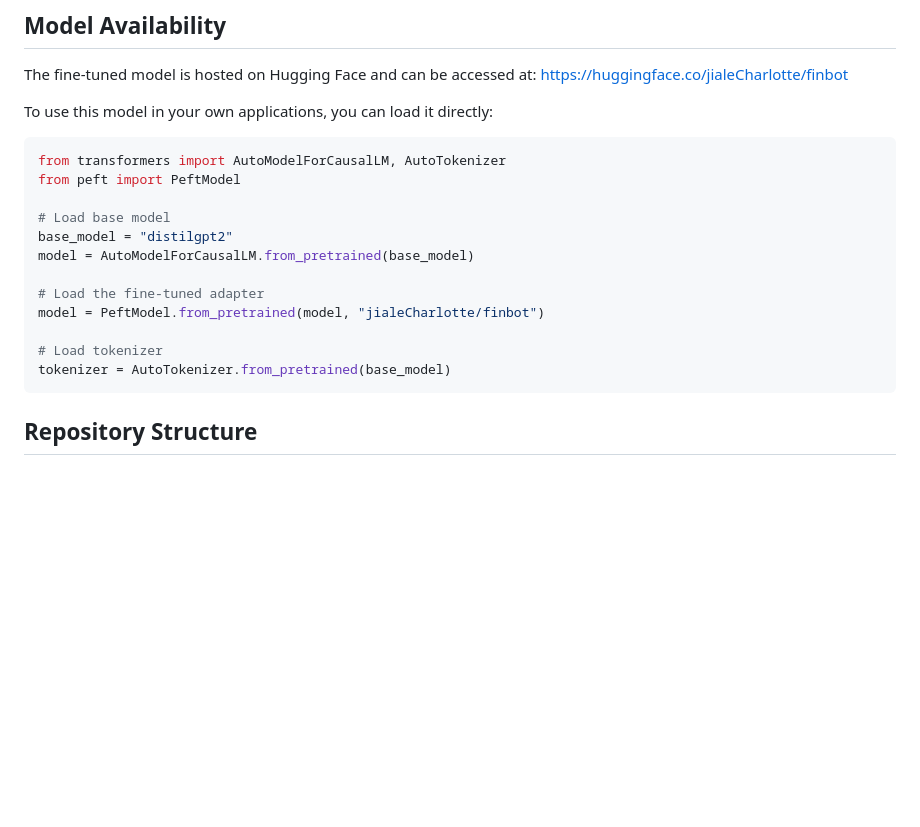
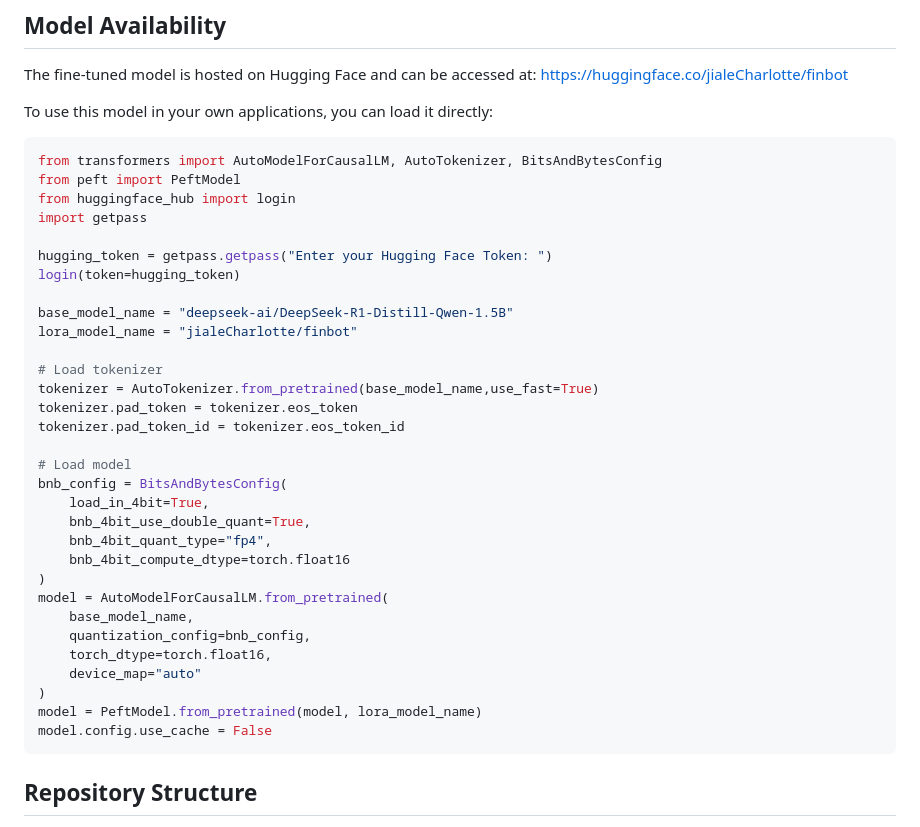
Before and after one commit to jialeCharloote/finbot, a Markdown page: README.md, the part around the change. Rendered like a GitHub page; blank space fills up the shorter version.

````diff
--- a/README.md
+++ b/README.md
@@ -12,18 +12,37 @@ The fine-tuned model is hosted on Hugging Face and can be accessed at:
 To use this model in your own applications, you can load it directly:
 
 ```python
-from transformers import AutoModelForCausalLM, AutoTokenizer
+from transformers import AutoModelForCausalLM, AutoTokenizer, BitsAndBytesConfig
 from peft import PeftModel
+from huggingface_hub import login
+import getpass
 
-# Load base model
-base_model = "distilgpt2"
-model = AutoModelForCausalLM.from_pretrained(base_model)
+hugging_token = getpass.getpass("Enter your Hugging Face Token: ")
+login(token=hugging_token)
 
-# Load the fine-tuned adapter
-model = PeftModel.from_pretrained(model, "jialeCharlotte/finbot")
+base_model_name = "deepseek-ai/DeepSeek-R1-Distill-Qwen-1.5B"
+lora_model_name = "jialeCharlotte/finbot"
 
 # Load tokenizer
-tokenizer = AutoTokenizer.from_pretrained(base_model)
+tokenizer = AutoTokenizer.from_pretrained(base_model_name,use_fast=True)
+tokenizer.pad_token = tokenizer.eos_token
+tokenizer.pad_token_id = tokenizer.eos_token_id
+
+# Load model
+bnb_config = BitsAndBytesConfig(
+    load_in_4bit=True,
+    bnb_4bit_use_double_quant=True,
+    bnb_4bit_quant_type="fp4",
+    bnb_4bit_compute_dtype=torch.float16
+)
+model = AutoModelForCausalLM.from_pretrained(
+    base_model_name,
+    quantization_config=bnb_config,
+    torch_dtype=torch.float16,
+    device_map="auto"
+)
+model = PeftModel.from_pretrained(model, lora_model_name)
+model.config.use_cache = False
 ```
 
 ## Repository Structure
````
